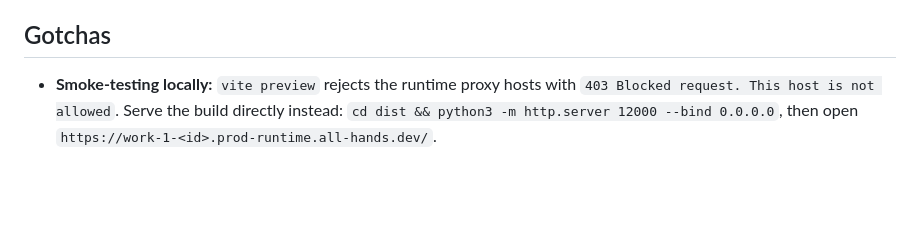
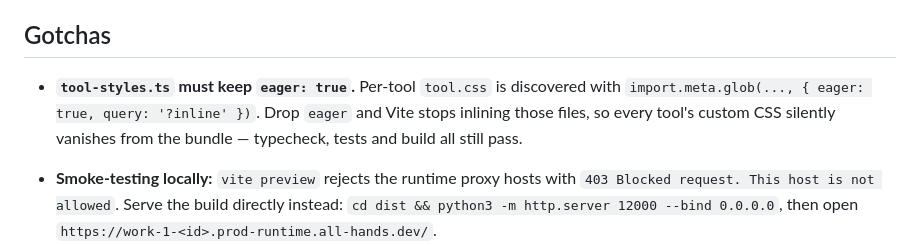
Before and after one commit to sqmyou/toolspace, a Markdown page: AGENTS.md, the part around the change. Drawn GitHub-style; blank space fills up the shorter version.

Commit message:
docs(agents): warn that tool-styles glob must stay eager

```diff
--- a/AGENTS.md
+++ b/AGENTS.md
@@ -89,6 +89,11 @@ is actionable:
 
 ## Gotchas
 
+- **`tool-styles.ts` must keep `eager: true`.** Per-tool `tool.css` is discovered
+  with `import.meta.glob(..., { eager: true, query: '?inline' })`. Drop `eager`
+  and Vite stops inlining those files, so every tool's custom CSS silently
+  vanishes from the bundle — typecheck, tests and build all still pass.
+
 - **Smoke-testing locally:** `vite preview` rejects the runtime proxy hosts with
   `403 Blocked request. This host is not allowed`. Serve the build directly
   instead: `cd dist && python3 -m http.server 12000 --bind 0.0.0.0`, then open
```
